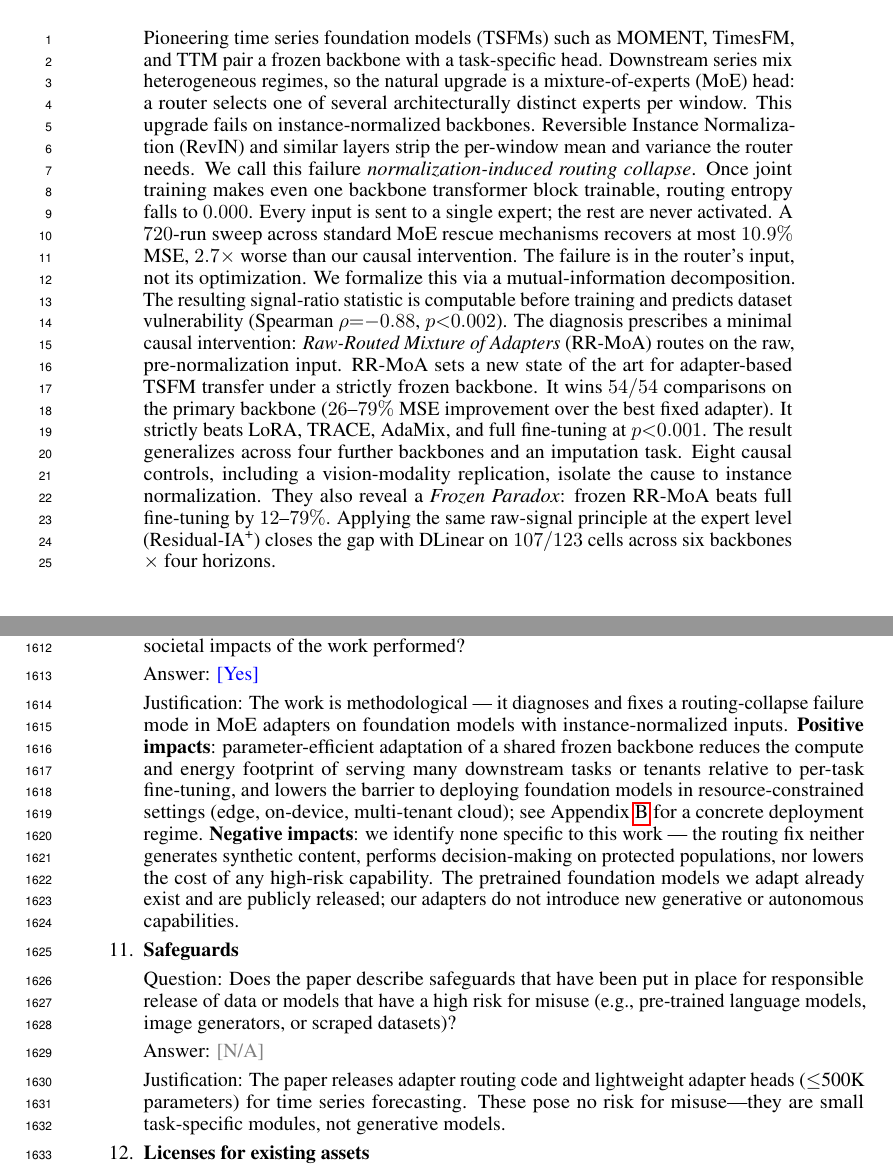
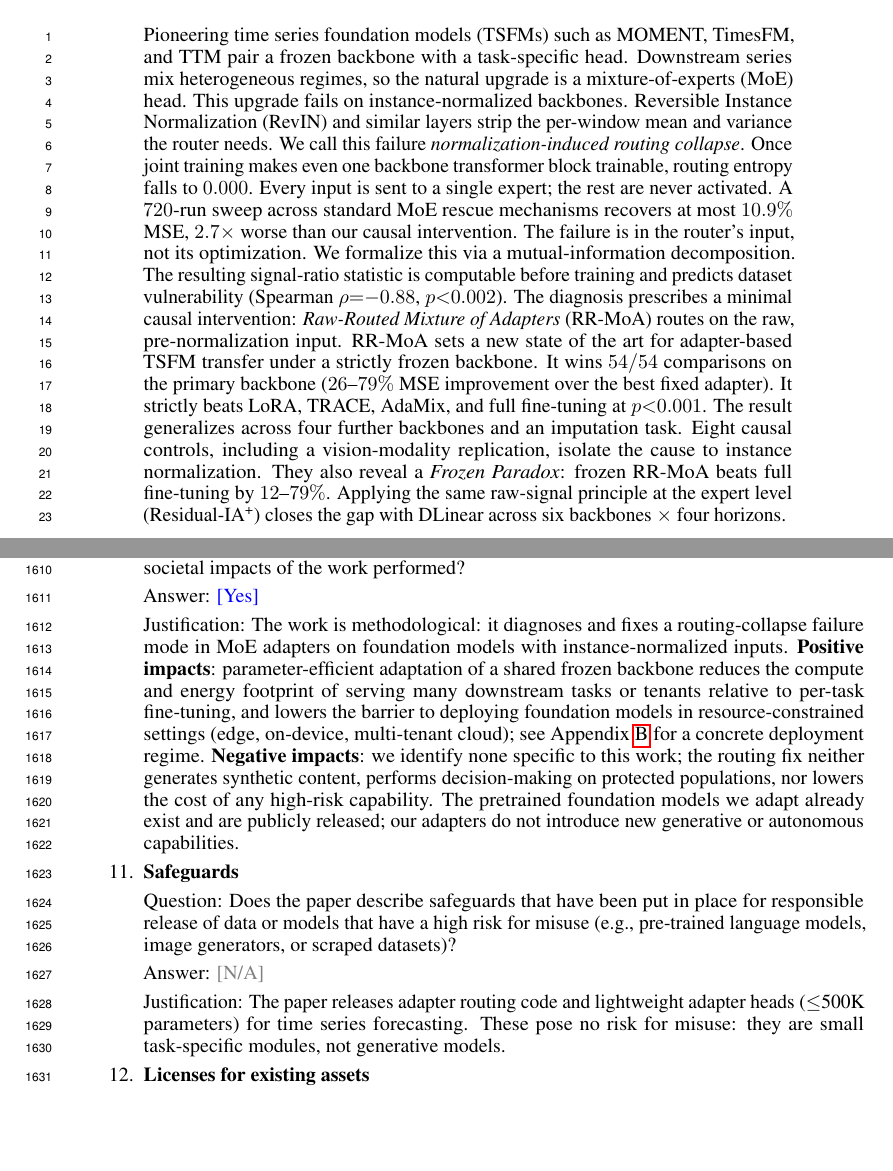
Before and after one commit to henryph24/neuralips26, a LaTeX paper (main.tex, which reads checklist.tex): two parts of pages 1 and 50 of 51, joined at a grey line, cut so that both start at the same text, the shorter picture padded with empty space. Compiled offline with pdfLaTeX.

Commit message:
docs(abstract+checklist): trim abstract sub-clauses; replace em-dashes in checklist
Abstract (main.tex + abstract_portal.txt):
- Drop generic MoE-head definition from S2 (": a router selects one of several architecturally distinct experts per window")
- Drop "on 107/123 cells" from S19; keep "across six backbones x four horizons" scope
- Net: ~18 words cut, no merging, all main claims and scope qualifiers preserved

Checklist:
- Replace 3 em-dashes with colons/semicolons in Limitations, Broader impacts, and Safeguards justifications (per em-dash discipline)

Entire-Checkpoint: a67e2c1b9ea0

```diff
--- a/checklist.tex
+++ b/checklist.tex
@@ -50,12 +50,12 @@
 \item {\bf Broader impacts}
     \item[] Question: Does the paper discuss both potential positive societal impacts and negative societal impacts of the work performed?
     \item[] Answer: \answerYes{}
-    \item[] Justification: The work is methodological --- it diagnoses and fixes a routing-collapse failure mode in MoE adapters on foundation models with instance-normalized inputs. \textbf{Positive impacts}: parameter-efficient adaptation of a shared frozen backbone reduces the compute and energy footprint of serving many downstream tasks or tenants relative to per-task fine-tuning, and lowers the barrier to deploying foundation models in resource-constrained settings (edge, on-device, multi-tenant cloud); see Appendix~\ref{app:deployment} for a concrete deployment regime. \textbf{Negative impacts}: we identify none specific to this work --- the routing fix neither generates synthetic content, performs decision-making on protected populations, nor lowers the cost of any high-risk capability. The pretrained foundation models we adapt already exist and are publicly released; our adapters do not introduce new generative or autonomous capabilities.
+    \item[] Justification: The work is methodological: it diagnoses and fixes a routing-collapse failure mode in MoE adapters on foundation models with instance-normalized inputs. \textbf{Positive impacts}: parameter-efficient adaptation of a shared frozen backbone reduces the compute and energy footprint of serving many downstream tasks or tenants relative to per-task fine-tuning, and lowers the barrier to deploying foundation models in resource-constrained settings (edge, on-device, multi-tenant cloud); see Appendix~\ref{app:deployment} for a concrete deployment regime. \textbf{Negative impacts}: we identify none specific to this work; the routing fix neither generates synthetic content, performs decision-making on protected populations, nor lowers the cost of any high-risk capability. The pretrained foundation models we adapt already exist and are publicly released; our adapters do not introduce new generative or autonomous capabilities.
 
 \item {\bf Safeguards}
     \item[] Question: Does the paper describe safeguards that have been put in place for responsible release of data or models that have a high risk for misuse (e.g., pre-trained language models, image generators, or scraped datasets)?
     \item[] Answer: \answerNA{}
-    \item[] Justification: The paper releases adapter routing code and lightweight adapter heads ($\leq$500K parameters) for time series forecasting. These pose no risk for misuse---they are small task-specific modules, not generative models.
+    \item[] Justification: The paper releases adapter routing code and lightweight adapter heads ($\leq$500K parameters) for time series forecasting. These pose no risk for misuse: they are small task-specific modules, not generative models.
 
 \item {\bf Licenses for existing assets}
     \item[] Question: Are the creators or original owners of assets (e.g., code, data, models), used in the paper, properly credited and are the license and terms of use explicitly mentioned and properly respected?
--- a/main.tex
+++ b/main.tex
@@ -55,7 +55,7 @@
 \maketitle
 
 \begin{abstract}
-Pioneering time series foundation models (TSFMs) such as MOMENT, TimesFM, and TTM pair a frozen backbone with a task-specific head. Downstream series mix heterogeneous regimes, so the natural upgrade is a mixture-of-experts (MoE) head: a router selects one of several architecturally distinct experts per window. This upgrade fails on instance-normalized backbones. Reversible Instance Normalization (RevIN) and similar layers strip the per-window mean and variance the router needs. We call this failure \emph{normalization-induced routing collapse}. Once joint training makes even one backbone transformer block trainable, routing entropy falls to $0.000$. Every input is sent to a single expert; the rest are never activated. A $720$-run sweep across standard MoE rescue mechanisms recovers at most $10.9\%$ MSE, $2.7\times$ worse than our causal intervention. The failure is in the router's input, not its optimization. We formalize this via a mutual-information decomposition. The resulting signal-ratio statistic is computable before training and predicts dataset vulnerability (Spearman $\rho{=}{-}0.88$, $p{<}0.002$). The diagnosis prescribes a minimal causal intervention: \emph{Raw-Routed Mixture of Adapters} (RR-MoA) routes on the raw, pre-normalization input. RR-MoA sets a new state of the art for adapter-based TSFM transfer under a strictly frozen backbone. It wins $54/54$ comparisons on the primary backbone ($26$--$79\%$ MSE improvement over the best fixed adapter). It strictly beats LoRA, TRACE, AdaMix, and full fine-tuning at $p{<}0.001$. The result generalizes across four further backbones and an imputation task. Eight causal controls, including a vision-modality replication, isolate the cause to instance normalization. They also reveal a \emph{Frozen Paradox}: frozen RR-MoA beats full fine-tuning by $12$--$79\%$. Applying the same raw-signal principle at the expert level (Residual-IA\textsuperscript{+}) closes the gap with DLinear on $107/123$ cells across six backbones $\times$ four horizons.
+Pioneering time series foundation models (TSFMs) such as MOMENT, TimesFM, and TTM pair a frozen backbone with a task-specific head. Downstream series mix heterogeneous regimes, so the natural upgrade is a mixture-of-experts (MoE) head. This upgrade fails on instance-normalized backbones. Reversible Instance Normalization (RevIN) and similar layers strip the per-window mean and variance the router needs. We call this failure \emph{normalization-induced routing collapse}. Once joint training makes even one backbone transformer block trainable, routing entropy falls to $0.000$. Every input is sent to a single expert; the rest are never activated. A $720$-run sweep across standard MoE rescue mechanisms recovers at most $10.9\%$ MSE, $2.7\times$ worse than our causal intervention. The failure is in the router's input, not its optimization. We formalize this via a mutual-information decomposition. The resulting signal-ratio statistic is computable before training and predicts dataset vulnerability (Spearman $\rho{=}{-}0.88$, $p{<}0.002$). The diagnosis prescribes a minimal causal intervention: \emph{Raw-Routed Mixture of Adapters} (RR-MoA) routes on the raw, pre-normalization input. RR-MoA sets a new state of the art for adapter-based TSFM transfer under a strictly frozen backbone. It wins $54/54$ comparisons on the primary backbone ($26$--$79\%$ MSE improvement over the best fixed adapter). It strictly beats LoRA, TRACE, AdaMix, and full fine-tuning at $p{<}0.001$. The result generalizes across four further backbones and an imputation task. Eight causal controls, including a vision-modality replication, isolate the cause to instance normalization. They also reveal a \emph{Frozen Paradox}: frozen RR-MoA beats full fine-tuning by $12$--$79\%$. Applying the same raw-signal principle at the expert level (Residual-IA\textsuperscript{+}) closes the gap with DLinear across six backbones $\times$ four horizons.
 \end{abstract}
 
 \section{Introduction}
```
Also changed, not shown: abstract_portal.txt (+1 -1 lines), checklist.tex (2 more changed lines).
